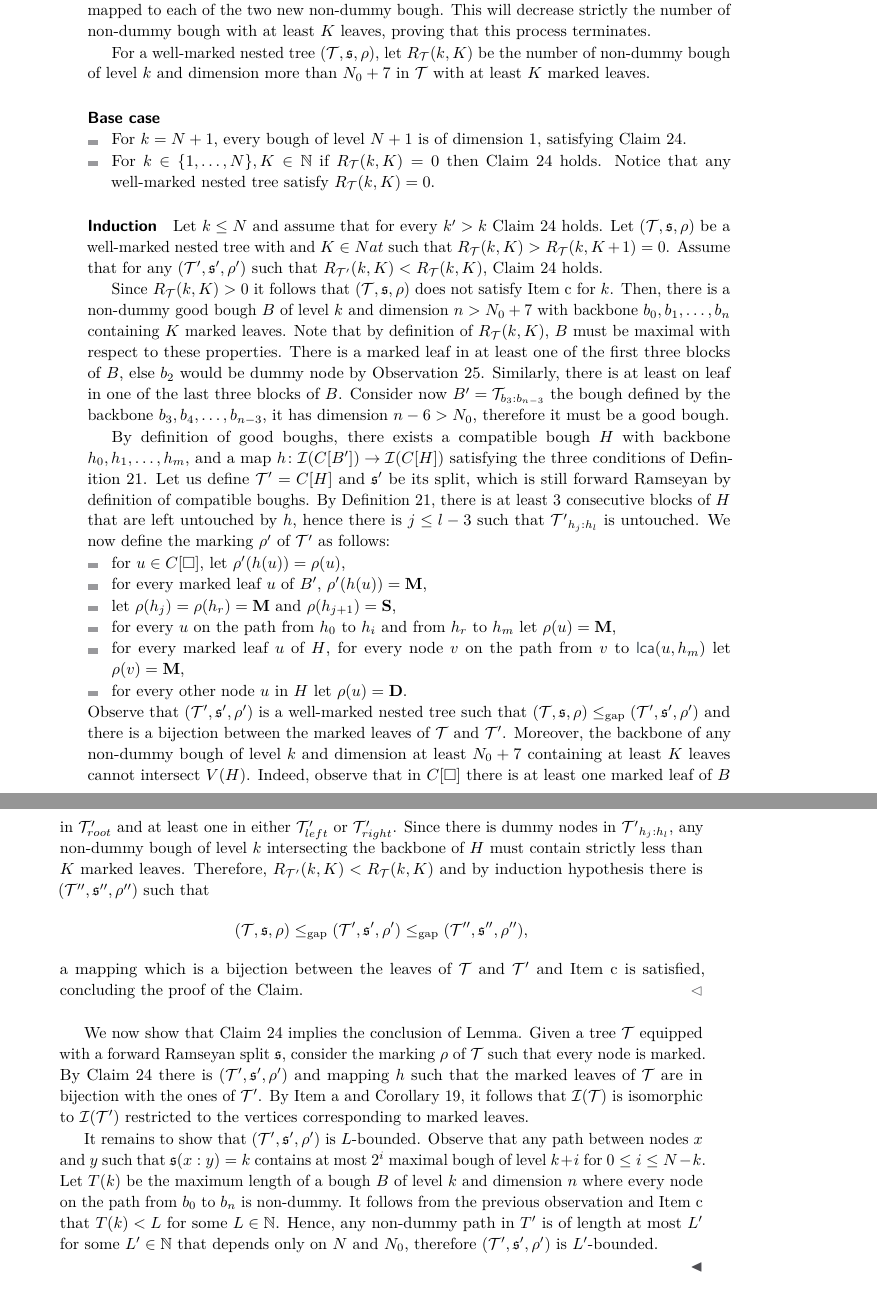
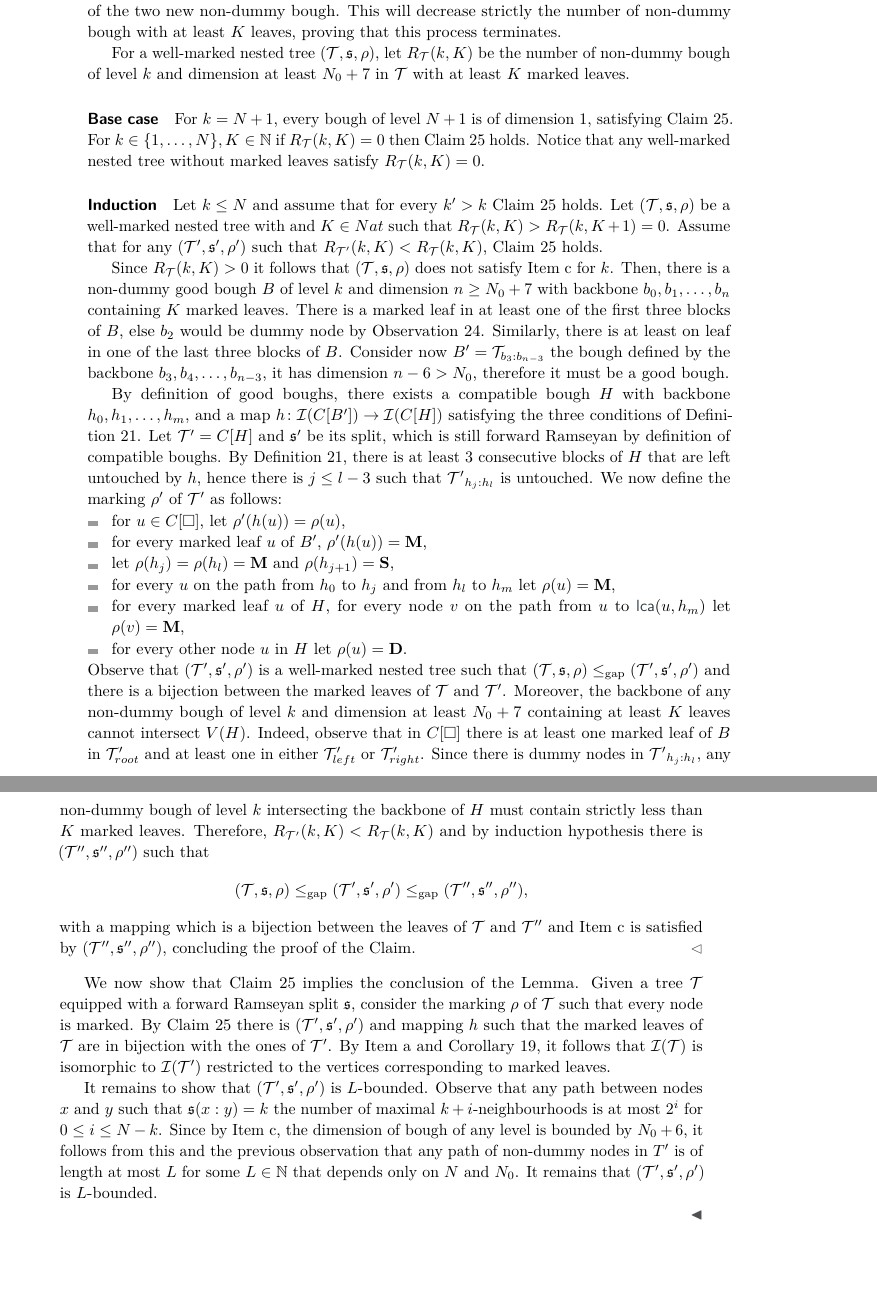
Before and after one commit to AliaumeL/clique-width-labelled-wqo, a LaTeX paper (cwqo.lipics.tex, which reads src/badpaths.tex): two parts of pages 16 and 17 of 30, joined at a grey line, cut so that both start at the same text, the shorter picture padded with empty space. Compiled offline with pdfLaTeX; a LaTeX package or settings file that is missing is left out.

Commit message:
small rewriting

```diff
--- a/src/badpaths.tex
+++ b/src/badpaths.tex
@@ -293,2 +305,3 @@ For $k\in \{1,\dots, N+1\}$, for every well-marked nested tree $(\t, \spt, \mark
 \end{enumerate}
 \end{claim}
+\begin{claimproof}%[Proof of \cref{clm:induction_marked}]
@@ -309,57 +308,55 @@ It follows from \cref{obs:nondummy_leaf} that a non-dummy bough (of any level) o
   We proceed by induction on $k$, starting with $k=N+1$, and then on the number of bough of level $k$ with $K$ marked leaves. Given a non-dummy bough $B$ with $K$ leaves and dimension larger than $N_0$ (implying that it is good). We will show that $B$ can be split into two non-dummy bough, separated by dummy nodes, with at least one leaf mapped to each of the two new non-dummy bough. This will decrease strictly the number of non-dummy bough with at least $K$ leaves, proving that this process terminates.
 
-  For a well-marked nested tree $(\t, \spt, \marking)$, let $R_{\t}(k,K)$ be the number of non-dummy bough of level $k$ and dimension more than $N_0+7$ in $\t$ with at least $K$ marked leaves.
-  \subparagraph*{Base case}
-  \begin{itemize}
-    \item For $k =N+1$, every bough of level $N+1$ is of dimension $1$, satisfying \cref{clm:induction_marked}.
-    \item For $k \in \{1,\dots, N\}, K\in \Nat$ if $R_{\t}(k,K)=0$ then \cref{clm:induction_marked} holds. Notice that any well-marked nested tree satisfy $R_{\t}(k,K)=0$.
+  For a well-marked nested tree $(\t, \spt, \marking)$, let $R_{\t}(k,K)$ be the number of non-dummy bough of level $k$ and dimension at least $N_0+7$ in $\t$ with at least $K$ marked leaves.
+  \subparagraph*{Base case}  For $k =N+1$, every bough of level $N+1$ is of dimension $1$, satisfying \cref{clm:induction_marked}. For $k \in \{1,\dots, N\}, K\in \Nat$ if $R_{\t}(k,K)=0$ then \cref{clm:induction_marked} holds. Notice that any well-marked nested tree without marked leaves satisfy $R_{\t}(k,K)=0$.
     % \item For $L = 0$, define the marking $\marking'$ such that $root$ is marked, and every other node is dummy.
     % % $\marking'(root) = \marked$ and for every other node $u$ of $\t$, $\marking'(root) = \dummy$.
     % Observe that $(\t, \spt, \marking')$ is well-marked and \cref{clm:induction_marked} holds.
     % \item For $L = 1$, let $y$ be the only marked leaf of $\t$ and $z$ the first internal node on the path from $root$ to $x$ such that $\spt(z) = \spt(root:y)$,
     % define the marking $\marking'$ such that $root,z,y$ are marked, and every other node is dummy.
     % The tree is well-marked and \cref{clm:induction_marked} holds.
-  \end{itemize}
+
 
   \subparagraph*{Induction} %Let $K>1$ and assume that for every well-marked nested tree with $K'<K$ marked leaves, \cref{clm:induction_marked} holds. Let $k\leq N$ and assume that for every $k'>k$ and well-marked nested tree with $K$ leaves, \cref{clm:induction_marked} holds.
   Let $k\leq N$ and assume that for every $k'>k$ \cref{clm:induction_marked} holds.
   Let $(\t, \spt, \marking)$ be a well-marked nested tree with and $K\in Nat$ such that $R_{\t}(k,K)> R_{\t}(k,K+1)=0$. Assume that for any $(\t', \spt', \marking')$ such that $R_{\t'}(k,K) < R_{\t}(k,K)$, \cref{clm:induction_marked} holds.
 
   %Let $(\t, \spt, \marking)$ be a well-marked nested tree with $K$ leaves satisfying \cref{it:induction_marked3} for $k' > k$, furthermore, assume it satisfies \cref{obs:nondummy_leaf}.
-  Since $R_{\t}(k,K)>  0$ it follows that $(\t, \spt, \marking)$ does not satisfy \cref{it:induction_marked3} for $k$. Then, there is a non-dummy good bough $B$ of level $k$ and dimension $n>N_0+7$ with backbone $b_0,b_1,\dots, b_n$ containing $K$ marked leaves. Note that by definition of $R_{\t}(k,K)$, $B$ must be maximal with respect to these properties.  There is a marked leaf in at least one of the first three blocks of $B$, else $b_2$ would be dummy node by \cref{obs:nondummy_leaf}. Similarly, there is at least on leaf in one of the last three blocks of $B$. Consider now $B' = \BBlock[\t]{b_3}{b_{n-3}}$ the bough defined by the backbone $b_3,b_4,\dots, b_{n-3}$, it has dimension $n-6> N_0 $, therefore it must be a good bough.
+  Since $R_{\t}(k,K)>  0$ it follows that $(\t, \spt, \marking)$ does not satisfy \cref{it:induction_marked3} for $k$.
+  Then, there is a non-dummy good bough $B$ of level $k$ and dimension $n\geq N_0+7$ with backbone $b_0,b_1,\dots, b_n$ containing $K$ marked leaves.
+  %Note that by definition of $R_{\t}(k,K)$, $B$ must be maximal with respect to these properties.
+  There is a marked leaf in at least one of the first three blocks of $B$, else $b_2$ would be dummy node by \cref{obs:nondummy_leaf}.
+  Similarly, there is at least on leaf in one of the last three blocks of $B$.
+  Consider now $B' = \BBlock[\t]{b_3}{b_{n-3}}$ the bough defined by the backbone $b_3,b_4,\dots, b_{n-3}$, it has dimension $n-6> N_0 $, therefore it must be a good bough.
 
   By definition of \kl{good boughs}, there exists a \kl{compatible bough} $H$ with backbone $h_0,h_1,\dots, h_m$,
   and a map $h \colon \someInterp(C[B']) \to \someInterp(C[H])$ satisfying the
   three conditions of \cref{good-bough:def}.
-  Let us define $\t' = C[H]$ and $\spt'$ be its split, which
+  Let $\t' = C[H]$ and $\spt'$ be its split, which
   is still \kl{forward Ramseyan} by definition of \kl{compatible boughs}.
   By \cref{good-bough:def}, there is at least $3$ consecutive blocks of $H$ that are left untouched by $h$, hence there is $j\leq l-3$ such that $\BBlock[\t']{h_j}{h_l}$ is untouched.
   We now define the marking $\marking'$ of $\t'$ as follows:
   \begin{itemize}
     \item for $u\in C[\square]$, let $\marking'(h(u))= \marking(u)$,
     \item for every marked leaf $u$ of $B'$, $\marking'(h(u)) = \marked$,
-    \item let $\marking(h_j) = \marking(h_r) = \marked $ and $\marking(h_{j+1}) = \separating$,
-    \item for every $u$ on the path from $h_0$ to $h_i$ and from $h_r$ to $h_m$ let $\marking(u) = \marked$,
-    \item for every marked leaf $u$ of $H$, for every node $v$ on the path from $v$ to $\lca(u,h_m)$ let $\marking(v)= \marked$,
+    \item let $\marking(h_j) = \marking(h_l) = \marked $ and $\marking(h_{j+1}) = \separating$,
+    \item for every $u$ on the path from $h_0$ to $h_j$ and from $h_l$ to $h_m$ let $\marking(u) = \marked$,
+    \item for every marked leaf $u$ of $H$, for every node $v$ on the path from $u$ to $\lca(u,h_m)$ let $\marking(v)= \marked$,
     \item for every other node $u$ in $H$ let $\marking(u) =\dummy$.
   \end{itemize}
   Observe that $(\t', \spt', \marking')$ is a well-marked nested tree such that $(\t, \spt, \marking) \gemb(\t', \spt', \marking')$ and there is a bijection between the marked leaves of $\t$ and $\t'$.
   Moreover, the backbone of any non-dummy bough of level $k$ and dimension at least $N_0+7$ containing at least $K$ leaves cannot intersect $V(H)$.  Indeed, observe that in $C[\square]$ there is at least one marked leaf of $B$ in $\t'_{root}$ and at least one in either $\t'_{left}$ or $\t'_{right}$. Since there is dummy nodes in $\BBlock[\t']{h_j}{h_l}$, any non-dummy bough of level $k$ intersecting the backbone of $H$ must contain strictly less than $K$ marked leaves. Therefore, $R_{\t'}(k,K) < R_{\t}(k,K)$ and by induction hypothesis there is $(\t'', \spt'', \marking'')$ such that
-  $$(\t, \spt, \marking) \gemb (\t', \spt', \marking') \gemb (\t'', \spt'', \marking''),$$ a mapping which is a bijection between the leaves of $\t$ and $\t'$ and \cref{it:induction_marked3} is satisfied, concluding the proof of the Claim.
+  $$(\t, \spt, \marking) \gemb (\t', \spt', \marking') \gemb (\t'', \spt'', \marking''),$$ with a mapping which is a bijection between the leaves of $\t$ and $\t''$ and \cref{it:induction_marked3} is satisfied by $(\t'', \spt'', \marking'')$, concluding the proof of the Claim.
 \end{claimproof}
 
-We now show that \cref{clm:induction_marked} implies the conclusion of Lemma.
+We now show that \cref{clm:induction_marked} implies the conclusion of the Lemma.
 Given a tree  $\t$  equipped with a \kl{forward Ramseyan split} $\spt$, consider the marking $\marking$ of $\t$ such that every node is marked.
 By \cref{clm:induction_marked} there is $(\t', \spt', \marking')$  and mapping $h$ such that the marked leaves of $\t$ are in bijection with the ones of $\t'$. By \cref{it:induction_marked1} and \cref{cor:gap-embedding-monotone}, it follows that $\someInterp(\t)$ is isomorphic to $\someInterp(\t')$ restricted to the vertices corresponding to \kl{marked leaves}.
 
 It remains to show that $(\t', \spt', \marking')$ is $L$-bounded.
-Observe that any path between nodes $x$ and $y$ such that $\spt(x:y) =k$ contains at most $2^{i}$ maximal bough of level $k+i$ for $0\leq i \leq N -k$.
-Let $T(k)$ be the maximum length of a bough $B$ of level $k$ and dimension $n$ where every node on the path from $b_0$ to $b_n$ is non-dummy. It
-follows from the previous observation and \cref{it:induction_marked3}
-that $T(k) < L$ for some $L\in \Nat$.
-Hence, any non-dummy path in $T'$ is of length at most $L'$
-for some $L'\in \Nat$ that depends only on $N$ and $N_0$,
-therefore $(\t', \spt', \marking')$ is $L'$-bounded.
+Observe that any path between nodes $x$ and $y$ such that $\spt(x:y) =k$ the number of maximal $k+i$-neighbourhoods is at most $2^{i}$ for $0\leq i \leq N -k$.
+Since by \cref{it:induction_marked3}, the dimension of bough of any level is bounded by $N_0+6$, it follows from this and the previous observation that any path of non-dummy nodes in $T'$ is of length at most $L$
+for some $L\in \Nat$ that depends only on $N$ and $N_0$. It remains that $(\t', \spt', \marking')$ is $L$-bounded.
 
 \end{proof}
 
```
Also changed, not shown: cwqo.lipics.pdf, src/badpaths.tex (30 more changed lines).
